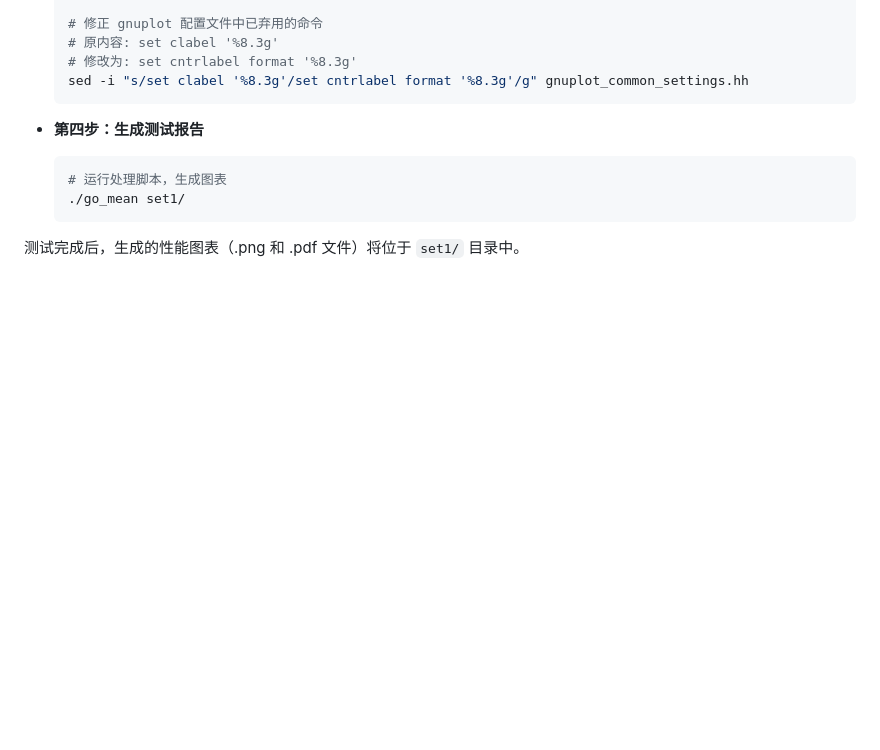
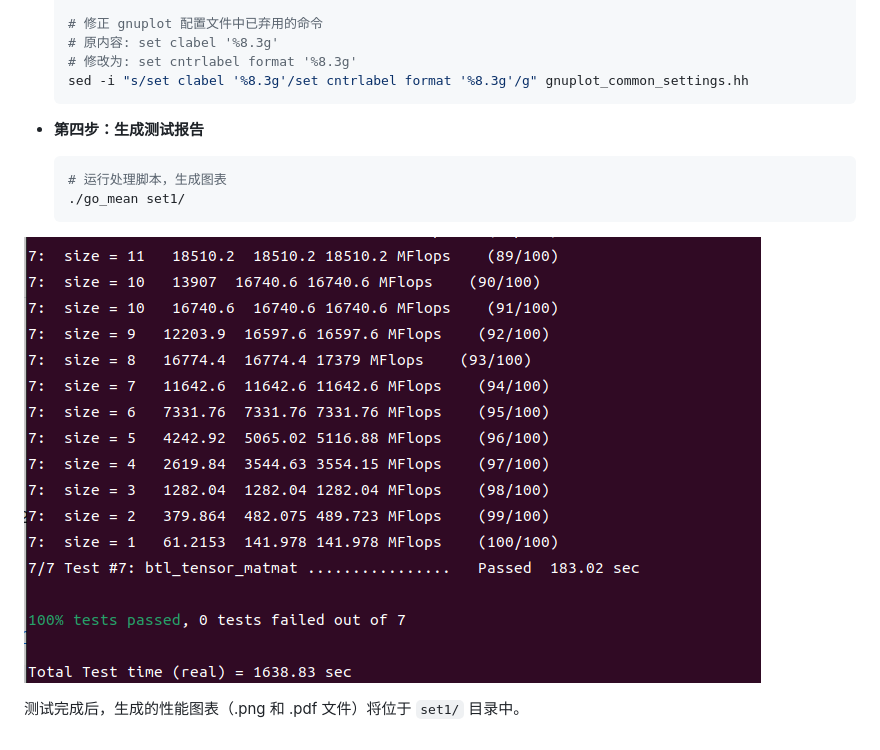
Before and after one commit to yelishuang/for_PLCT, a Markdown page: test eigen3/测试eigen3.md, the part around the change. Drawn GitHub-style; blank space fills up the shorter version.

````diff
--- a/test eigen3/测试eigen3.md
+++ b/test eigen3/测试eigen3.md
@@ -456,4 +456,6 @@ make -j4
     ./go_mean set1/
     ```
 
+![测试成功](./image/测试成功.png)
+
 测试完成后，生成的性能图表（.png 和 .pdf 文件）将位于 `set1/` 目录中。
````
Also changed, not shown: test eigen3/测试eigen3 arm架构.md (+0 -2 lines).
